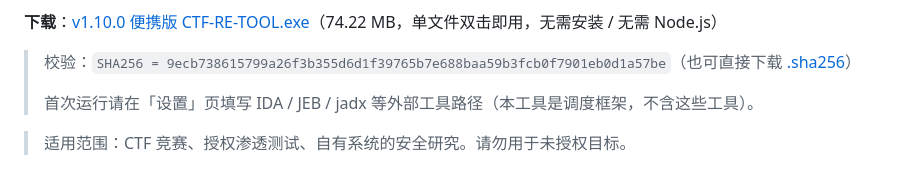
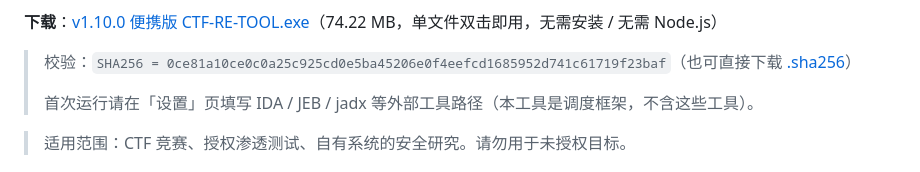
Before and after one commit to ip2867/ctf-re-tool, a Markdown page: README.md, the part around the change. Rendered like a GitHub page.

Commit message:
docs: README 的 SHA256 更新为重打包后的值

```diff
--- a/README.md
+++ b/README.md
@@ -19,7 +19,7 @@
 
 **下载**：[v1.10.0 便携版 CTF-RE-TOOL.exe](https://github.com/ip2867/ctf-re-tool/releases/download/v1.10.0/CTF-RE-TOOL.exe)（74.22 MB，单文件双击即用，无需安装 / 无需 Node.js）
 
-> 校验：`SHA256 = 9ecb738615799a26f3b355d6d1f39765b7e688baa59b3fcb0f7901eb0d1a57be`（也可直接下载 [.sha256](https://github.com/ip2867/ctf-re-tool/releases/download/v1.10.0/CTF-RE-TOOL.exe.sha256)）
+> 校验：`SHA256 = 0ce81a10ce0c0a25c925cd0e5ba45206e0f4eefcd1685952d741c61719f23baf`（也可直接下载 [.sha256](https://github.com/ip2867/ctf-re-tool/releases/download/v1.10.0/CTF-RE-TOOL.exe.sha256)）
 >
 > 首次运行请在「设置」页填写 IDA / JEB / jadx 等外部工具路径（本工具是调度框架，不含这些工具）。
 
```
